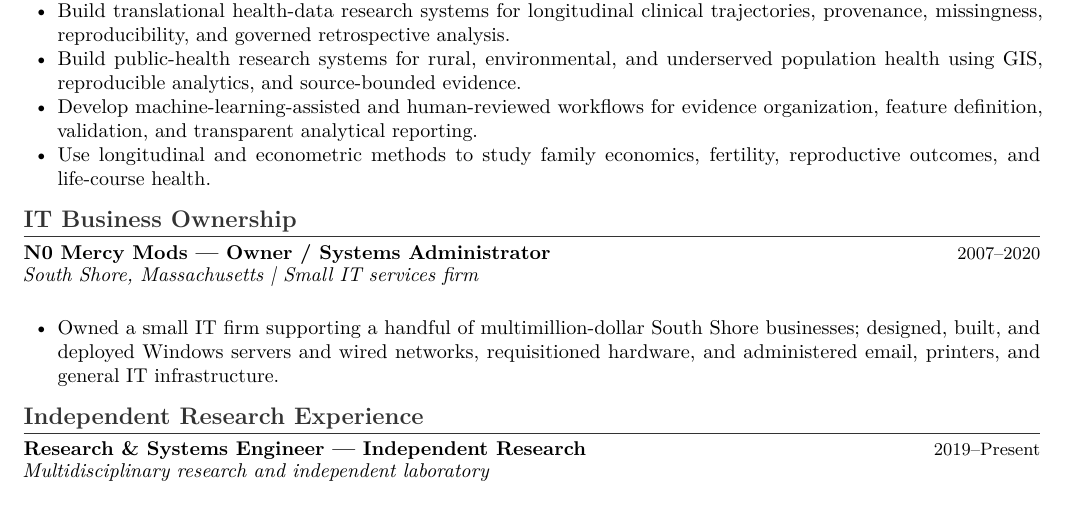
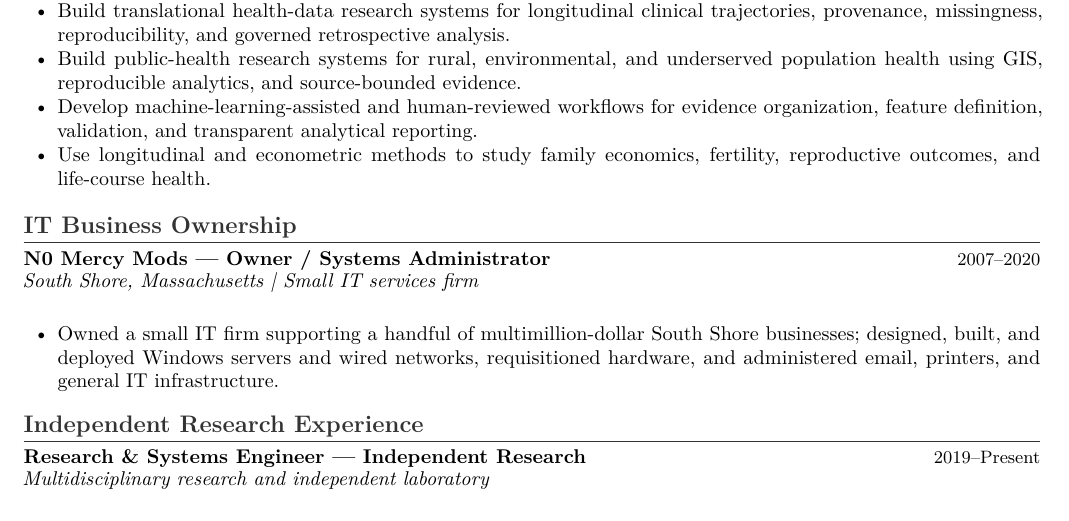
Before and after one commit to pskeffington/CV-Public-Facing, a LaTeX CV (cv/one_page_profile_public.tex, which reads cv/public_cv_template_base.tex): part of page 1 of 2, cut so that both start at the same text. Compiled offline with pdfLaTeX.

Commit message:
Keep public CV section headings with their first entry

```diff
--- a/cv/public_cv_template_base.tex
+++ b/cv/public_cv_template_base.tex
@@ -26,7 +26,8 @@
 \titlespacing*{\section}{0pt}{5pt}{2pt}
 \titleformat{\subsection}{\normalsize\bfseries\color{sectiongray}}{}{0em}{}
 \titlespacing*{\subsection}{0pt}{4pt}{1pt}
-% Keep a subsection with the following role and its first content line.
+% Keep headings with the following role and its first content line.
+\pretocmd{\section}{\Needspace{6\baselineskip}}{}{}
 \pretocmd{\subsection}{\Needspace{6\baselineskip}}{}{}
 
 \newcommand{\cvdate}[1]{\hfill {\small #1}}
```
